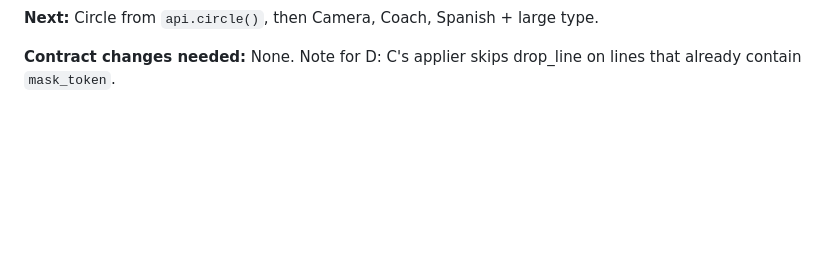
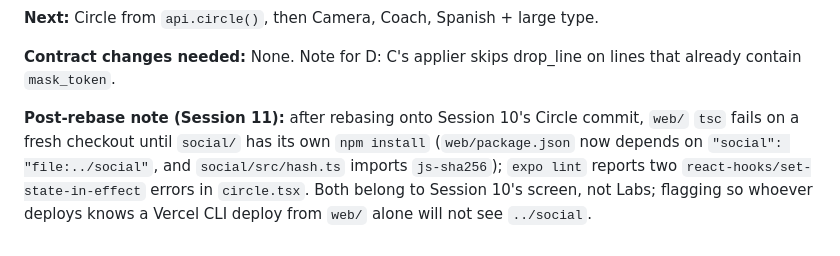
Before and after one commit to Odey340/Scallion, a Markdown page: docs/log/C.md, the part around the change. Drawn GitHub-style; blank space fills up the shorter version.

Commit message:
[C] log: post-rebase note on social/ deps and circle.tsx lint
Co-Authored-By: Claude Fable 5.1 <noreply@anthropic.com>

```diff
--- a/docs/log/C.md
+++ b/docs/log/C.md
@@ -166,3 +166,5 @@ Concurrent with sessions 5-9 above (discovered on rebase, not before) — renumb
 **Next:** Circle from `api.circle()`, then Camera, Coach, Spanish + large type.
 
 **Contract changes needed:** None. Note for D: C's applier skips drop_line on lines that already contain `mask_token`.
+
+**Post-rebase note (Session 11):** after rebasing onto Session 10's Circle commit, `web/` `tsc` fails on a fresh checkout until `social/` has its own `npm install` (`web/package.json` now depends on `"social": "file:../social"`, and `social/src/hash.ts` imports `js-sha256`); `expo lint` reports two `react-hooks/set-state-in-effect` errors in `circle.tsx`. Both belong to Session 10's screen, not Labs; flagging so whoever deploys knows a Vercel CLI deploy from `web/` alone will not see `../social`.
```
